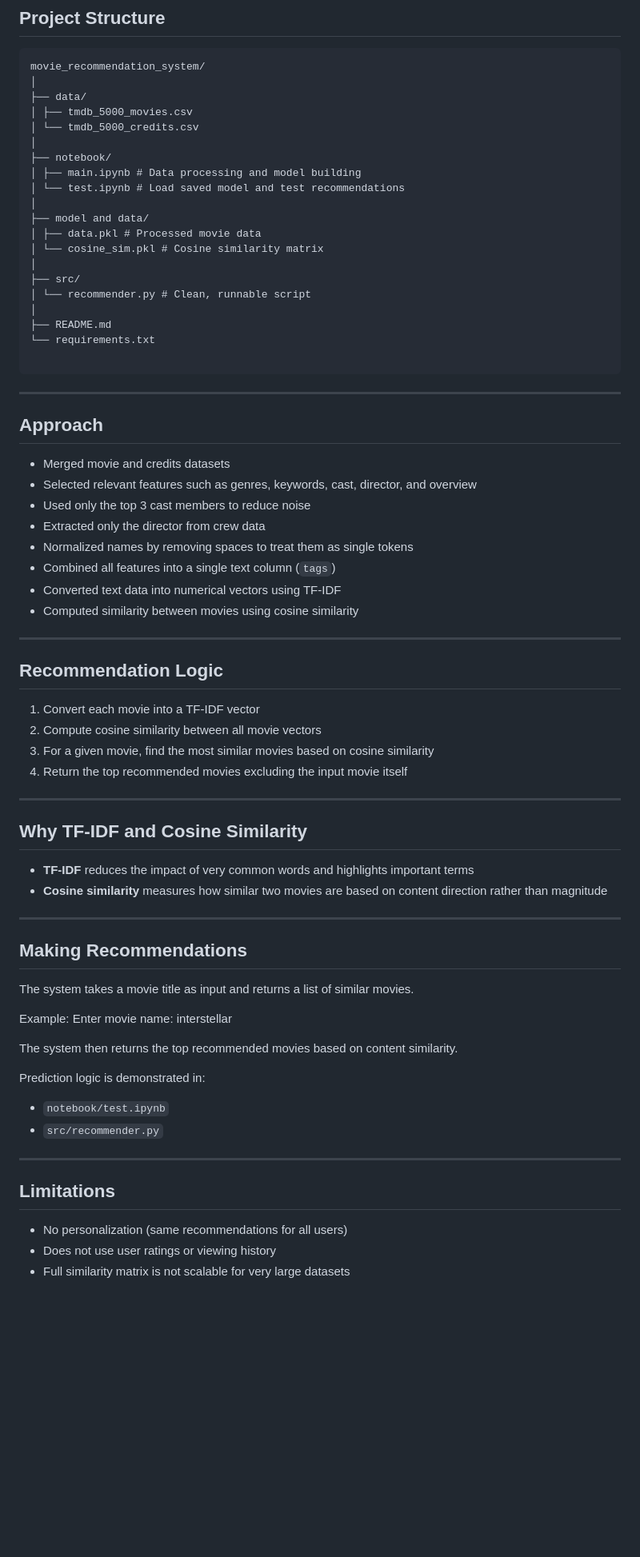
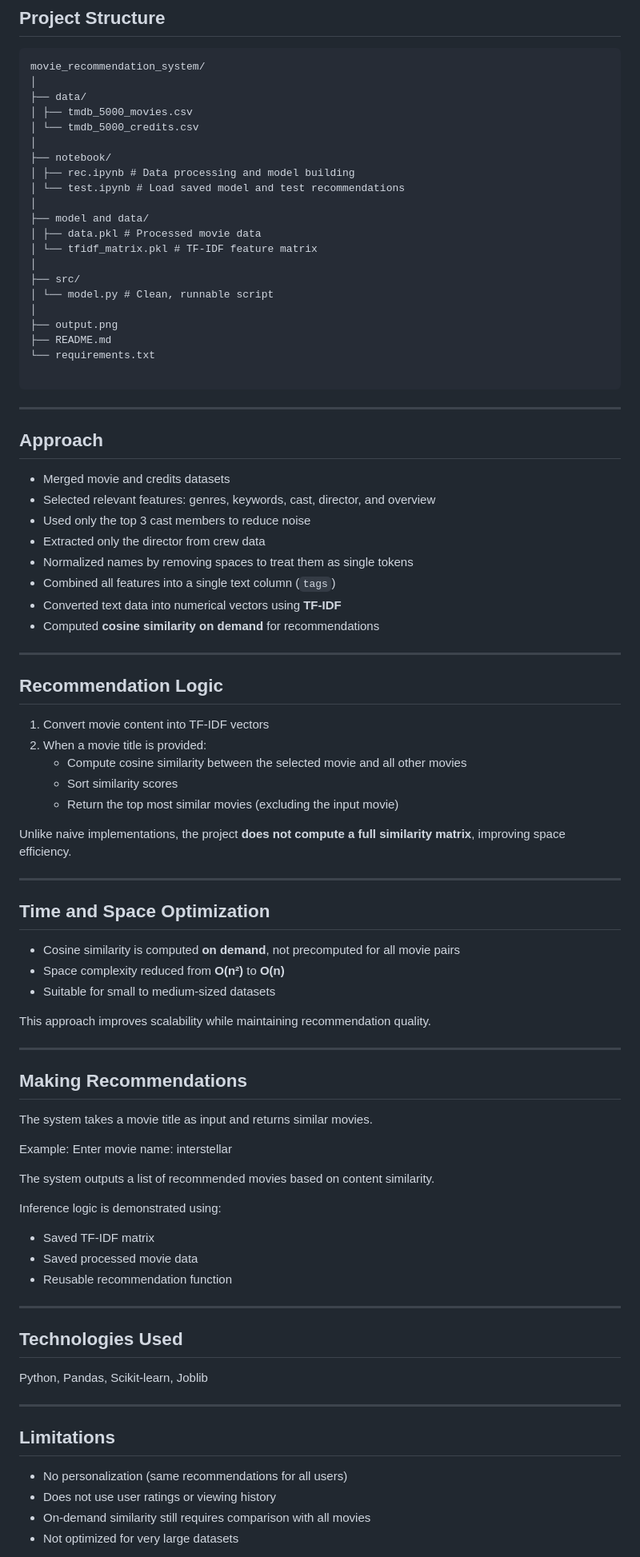
Before and after one commit to Arfatnaik0/movie_recommendation, a Markdown page: README.md, the part around the change printed below. Shown: that part at 80% size. Rendered like a GitHub page; blank space fills up the shorter version.

Commit message:
improve time and space complexity from o^2 n to O n

````diff
--- a/README.md
+++ b/README.md
@@ -32,66 +32,82 @@ movie_recommendation_system/
 │ └── tmdb_5000_credits.csv
 │
 ├── notebook/
-│ ├── main.ipynb # Data processing and model building
+│ ├── rec.ipynb # Data processing and model building
 │ └── test.ipynb # Load saved model and test recommendations
 │
 ├── model and data/
 │ ├── data.pkl # Processed movie data
-│ └── cosine_sim.pkl # Cosine similarity matrix
+│ └── tfidf_matrix.pkl # TF-IDF feature matrix
 │
 ├── src/
-│ └── recommender.py # Clean, runnable script
+│ └── model.py # Clean, runnable script
 │
+├── output.png
 ├── README.md
 └── requirements.txt
 
 ```
 
 
+
 ---
 
 ## Approach
 - Merged movie and credits datasets
-- Selected relevant features such as genres, keywords, cast, director, and overview
+- Selected relevant features: genres, keywords, cast, director, and overview
 - Used only the top 3 cast members to reduce noise
 - Extracted only the director from crew data
 - Normalized names by removing spaces to treat them as single tokens
 - Combined all features into a single text column (`tags`)
-- Converted text data into numerical vectors using TF-IDF
-- Computed similarity between movies using cosine similarity
+- Converted text data into numerical vectors using **TF-IDF**
+- Computed **cosine similarity on demand** for recommendations
 
 ---
 
 ## Recommendation Logic
-1. Convert each movie into a TF-IDF vector
-2. Compute cosine similarity between all movie vectors
-3. For a given movie, find the most similar movies based on cosine similarity
-4. Return the top recommended movies excluding the input movie itself
+1. Convert movie content into TF-IDF vectors
+2. When a movie title is provided:
+   - Compute cosine similarity between the selected movie and all other movies
+   - Sort similarity scores
+   - Return the top most similar movies (excluding the input movie)
+
+Unlike naive implementations, the project **does not compute a full similarity matrix**, improving space efficiency.
 
 ---
 
-## Why TF-IDF and Cosine Similarity
-- **TF-IDF** reduces the impact of very common words and highlights important terms
-- **Cosine similarity** measures how similar two movies are based on content direction rather than magnitude
+## Time and Space Optimization
+- Cosine similarity is computed **on demand**, not precomputed for all movie pairs
+- Space complexity reduced from **O(n²)** to **O(n)**
+- Suitable for small to medium-sized datasets
+
+This approach improves scalability while maintaining recommendation quality.
 
 ---
 
 ## Making Recommendations
-The system takes a movie title as input and returns a list of similar movies.
+The system takes a movie title as input and returns similar movies.
 
 Example:
 Enter movie name: interstellar
 
-The system then returns the top recommended movies based on content similarity.
 
-Prediction logic is demonstrated in:
-- `notebook/test.ipynb`
-- `src/recommender.py`
+The system outputs a list of recommended movies based on content similarity.
+
+Inference logic is demonstrated using:
+- Saved TF-IDF matrix
+- Saved processed movie data
+- Reusable recommendation function
+
+---
+
+## Technologies Used
+Python, Pandas, Scikit-learn, Joblib
 
 ---
 
 ## Limitations
 - No personalization (same recommendations for all users)
 - Does not use user ratings or viewing history
-- Full similarity matrix is not scalable for very large datasets
+- On-demand similarity still requires comparison with all movies
+- Not optimized for very large datasets
 
````
Also changed, not shown: other parts of README.md (+8 -20 lines), output.png, 4 other files.
